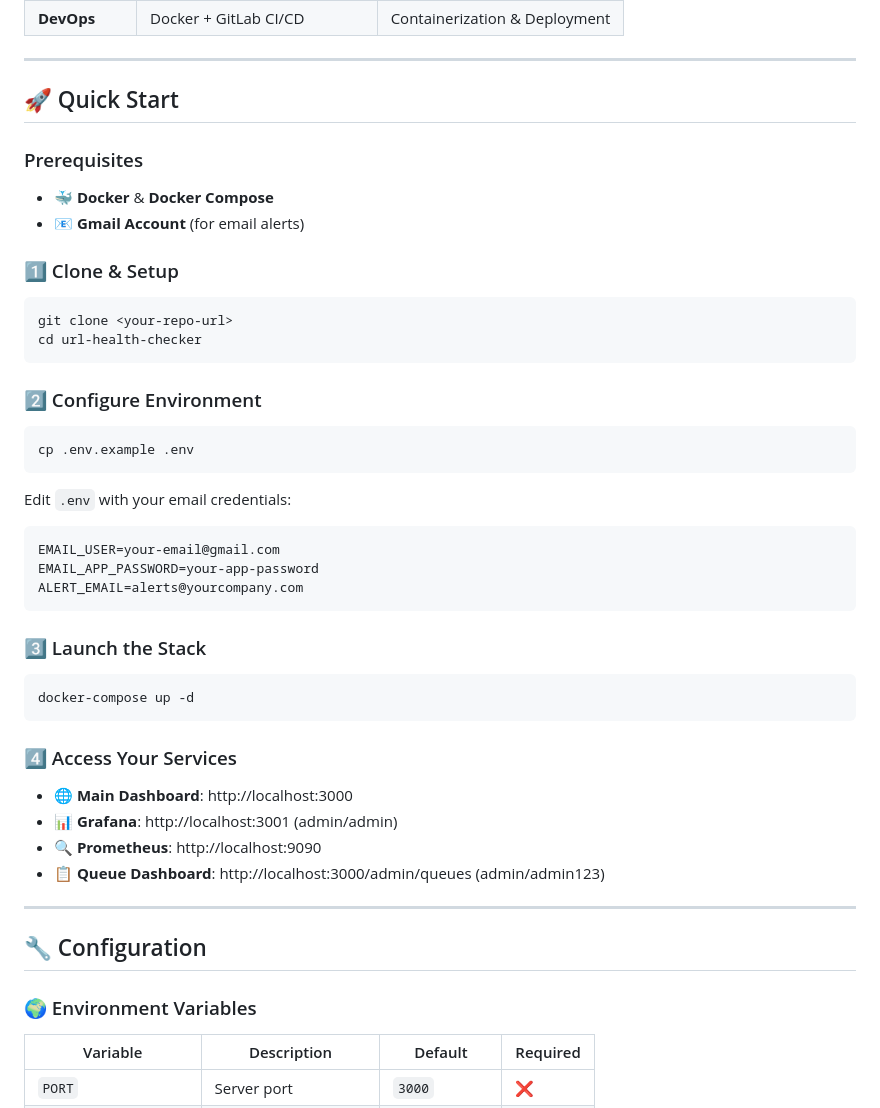
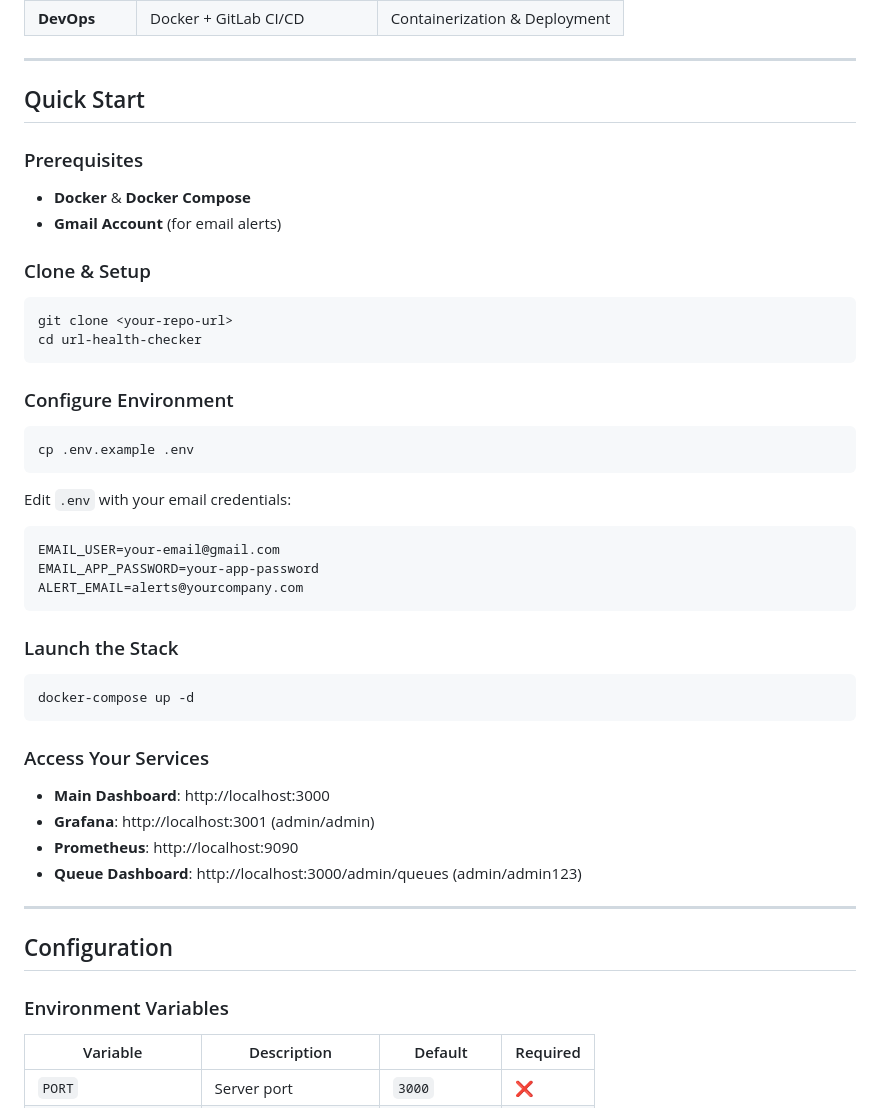
Before and after one commit to BitGladiator/url-health-checker-pipeline, a Markdown page: README.md, the part around one of its changes. GitHub-like rendering.

````diff
--- a/README.md
+++ b/README.md
@@ -95,19 +95,19 @@ graph TB
 
 ---
 
-## 🚀 Quick Start
+## Quick Start
 
 ### Prerequisites
-- 🐳 **Docker** & **Docker Compose**
-- 📧 **Gmail Account** (for email alerts)
+- **Docker** & **Docker Compose**
+- **Gmail Account** (for email alerts)
 
-### 1️⃣ Clone & Setup
+### Clone & Setup
 ```bash
 git clone <your-repo-url>
 cd url-health-checker
 ```
 
-### 2️⃣ Configure Environment
+### Configure Environment
 ```bash
 cp .env.example .env
 ```
@@ -119,22 +119,22 @@ EMAIL_APP_PASSWORD=your-app-password
 ALERT_EMAIL=alerts@yourcompany.com
 ```
 
-### 3️⃣ Launch the Stack
+### Launch the Stack
 ```bash
 docker-compose up -d
 ```
 
-### 4️⃣ Access Your Services
-- 🌐 **Main Dashboard**: http://localhost:3000
-- 📊 **Grafana**: http://localhost:3001 (admin/admin)
-- 🔍 **Prometheus**: http://localhost:9090
-- 📋 **Queue Dashboard**: http://localhost:3000/admin/queues (admin/admin123)
+### Access Your Services
+- **Main Dashboard**: http://localhost:3000
+-  **Grafana**: http://localhost:3001 (admin/admin)
+-  **Prometheus**: http://localhost:9090
+-  **Queue Dashboard**: http://localhost:3000/admin/queues (admin/admin123)
 
 ---
 
-## 🔧 Configuration
+## Configuration
 
-### 🌍 Environment Variables
+### Environment Variables
 
 | Variable | Description | Default | Required |
 |----------|-------------|---------|----------|
````
Also changed, not shown: other parts of README.md (+105 -105 lines).
